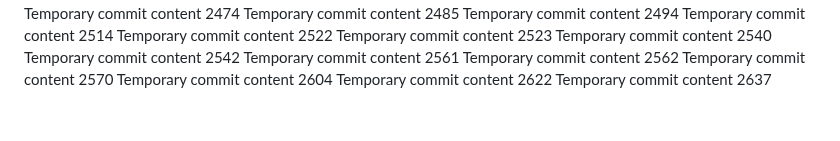
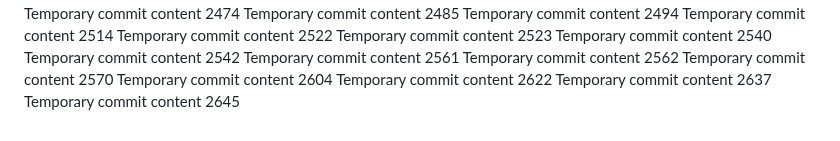
Before and after one commit to LagosStreet/globe, a Markdown page: ghjf/readme.md, the part around the change. Drawn GitHub-style.

```diff
--- a/ghjf/readme.md
+++ b/ghjf/readme.md
@@ -259,3 +259,4 @@ Temporary commit content 2570
 Temporary commit content 2604
 Temporary commit content 2622
 Temporary commit content 2637
+Temporary commit content 2645
```
